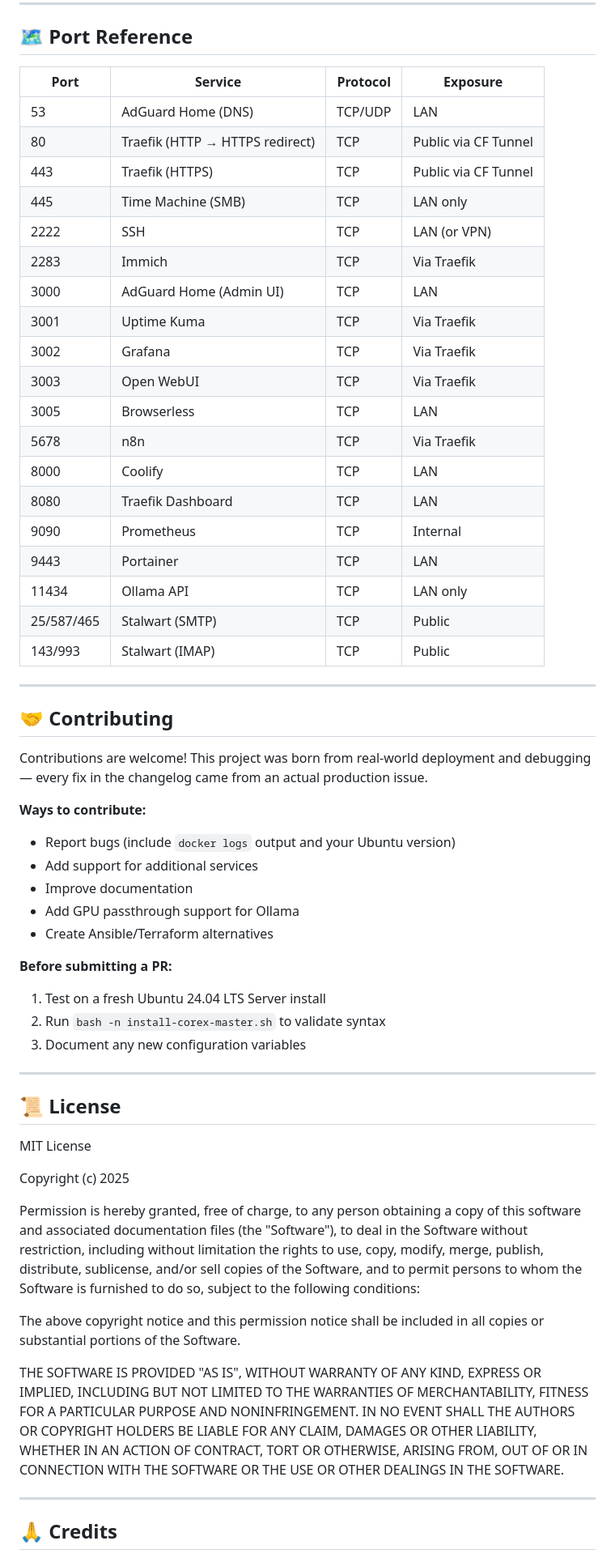
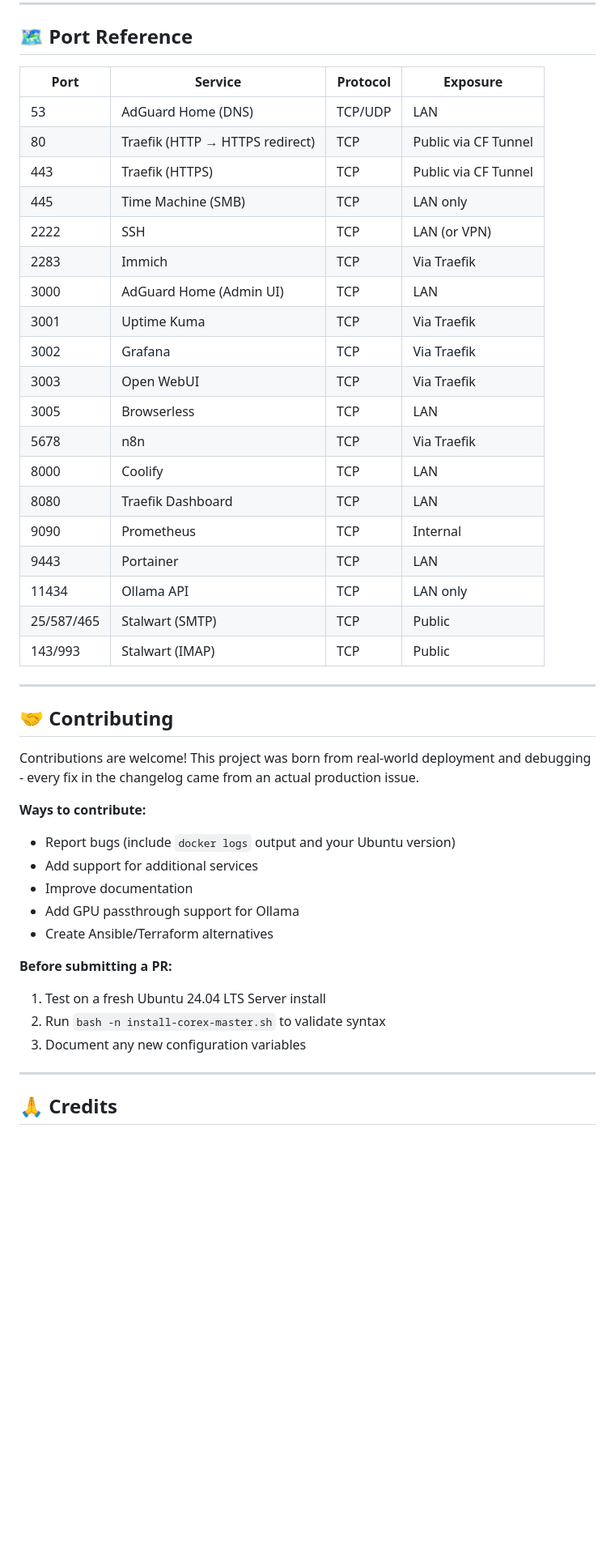
Before and after one commit to itismowgli/corex-pro, a Markdown page: README.md, the part around one of its changes. Shown at 81% size. Drawn GitHub-style; blank space fills up the shorter version.

Commit message:
replace em dash with hyphen throughout README.md

```diff
--- a/README.md
+++ b/README.md
@@ -689,35 +708,36 @@ done
 
 ## 🗺 Port Reference
 
-| Port | Service | Protocol | Exposure |
-|------|---------|----------|----------|
-| 53 | AdGuard Home (DNS) | TCP/UDP | LAN |
-| 80 | Traefik (HTTP → HTTPS redirect) | TCP | Public via CF Tunnel |
-| 443 | Traefik (HTTPS) | TCP | Public via CF Tunnel |
-| 445 | Time Machine (SMB) | TCP | LAN only |
-| 2222 | SSH | TCP | LAN (or VPN) |
-| 2283 | Immich | TCP | Via Traefik |
-| 3000 | AdGuard Home (Admin UI) | TCP | LAN |
-| 3001 | Uptime Kuma | TCP | Via Traefik |
-| 3002 | Grafana | TCP | Via Traefik |
-| 3003 | Open WebUI | TCP | Via Traefik |
-| 3005 | Browserless | TCP | LAN |
-| 5678 | n8n | TCP | Via Traefik |
-| 8000 | Coolify | TCP | LAN |
-| 8080 | Traefik Dashboard | TCP | LAN |
-| 9090 | Prometheus | TCP | Internal |
-| 9443 | Portainer | TCP | LAN |
-| 11434 | Ollama API | TCP | LAN only |
-| 25/587/465 | Stalwart (SMTP) | TCP | Public |
-| 143/993 | Stalwart (IMAP) | TCP | Public |
+| Port       | Service                         | Protocol | Exposure             |
+| ---------- | ------------------------------- | -------- | -------------------- |
+| 53         | AdGuard Home (DNS)              | TCP/UDP  | LAN                  |
+| 80         | Traefik (HTTP → HTTPS redirect) | TCP      | Public via CF Tunnel |
+| 443        | Traefik (HTTPS)                 | TCP      | Public via CF Tunnel |
+| 445        | Time Machine (SMB)              | TCP      | LAN only             |
+| 2222       | SSH                             | TCP      | LAN (or VPN)         |
+| 2283       | Immich                          | TCP      | Via Traefik          |
+| 3000       | AdGuard Home (Admin UI)         | TCP      | LAN                  |
+| 3001       | Uptime Kuma                     | TCP      | Via Traefik          |
+| 3002       | Grafana                         | TCP      | Via Traefik          |
+| 3003       | Open WebUI                      | TCP      | Via Traefik          |
+| 3005       | Browserless                     | TCP      | LAN                  |
+| 5678       | n8n                             | TCP      | Via Traefik          |
+| 8000       | Coolify                         | TCP      | LAN                  |
+| 8080       | Traefik Dashboard               | TCP      | LAN                  |
+| 9090       | Prometheus                      | TCP      | Internal             |
+| 9443       | Portainer                       | TCP      | LAN                  |
+| 11434      | Ollama API                      | TCP      | LAN only             |
+| 25/587/465 | Stalwart (SMTP)                 | TCP      | Public               |
+| 143/993    | Stalwart (IMAP)                 | TCP      | Public               |
 
 ---
 
 ## 🤝 Contributing
 
-Contributions are welcome! This project was born from real-world deployment and debugging — every fix in the changelog came from an actual production issue.
+Contributions are welcome! This project was born from real-world deployment and debugging - every fix in the changelog came from an actual production issue.
 
 **Ways to contribute:**
+
 - Report bugs (include `docker logs` output and your Ubuntu version)
 - Add support for additional services
 - Improve documentation
@@ -725,35 +745,10 @@ Contributions are welcome! This project was born from real-world deployment and
 - Create Ansible/Terraform alternatives
 
 **Before submitting a PR:**
+
 1. Test on a fresh Ubuntu 24.04 LTS Server install
 2. Run `bash -n install-corex-master.sh` to validate syntax
 3. Document any new configuration variables
-
----
-
-## 📜 License
-
-MIT License
-
-Copyright (c) 2025
-
-Permission is hereby granted, free of charge, to any person obtaining a copy
-of this software and associated documentation files (the "Software"), to deal
-in the Software without restriction, including without limitation the rights
-to use, copy, modify, merge, publish, distribute, sublicense, and/or sell
-copies of the Software, and to permit persons to whom the Software is
-furnished to do so, subject to the following conditions:
-
-The above copyright notice and this permission notice shall be included in all
-copies or substantial portions of the Software.
-
-THE SOFTWARE IS PROVIDED "AS IS", WITHOUT WARRANTY OF ANY KIND, EXPRESS OR
-IMPLIED, INCLUDING BUT NOT LIMITED TO THE WARRANTIES OF MERCHANTABILITY,
-FITNESS FOR A PARTICULAR PURPOSE AND NONINFRINGEMENT. IN NO EVENT SHALL THE
-AUTHORS OR COPYRIGHT HOLDERS BE LIABLE FOR ANY CLAIM, DAMAGES OR OTHER
-LIABILITY, WHETHER IN AN ACTION OF CONTRACT, TORT OR OTHERWISE, ARISING FROM,
-OUT OF OR IN CONNECTION WITH THE SOFTWARE OR THE USE OR OTHER DEALINGS IN THE
-SOFTWARE.
 
 ---
 
```
Also changed, not shown: other parts of README.md (+91 -69 lines).
